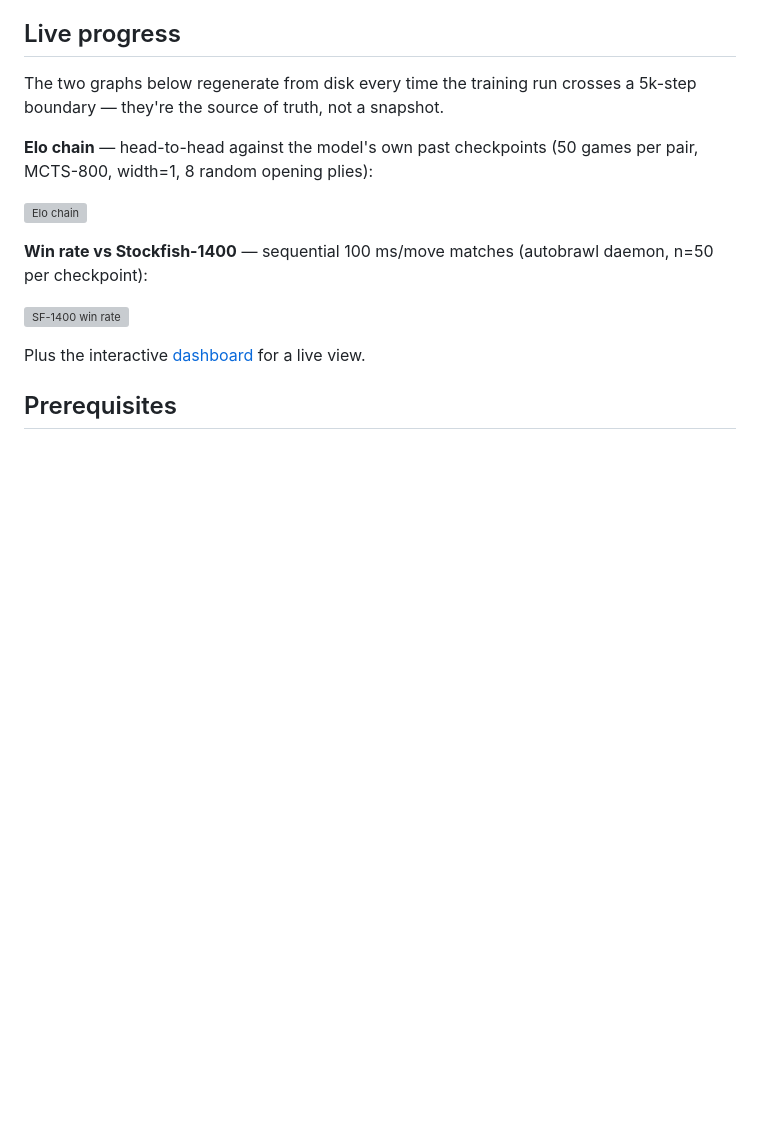
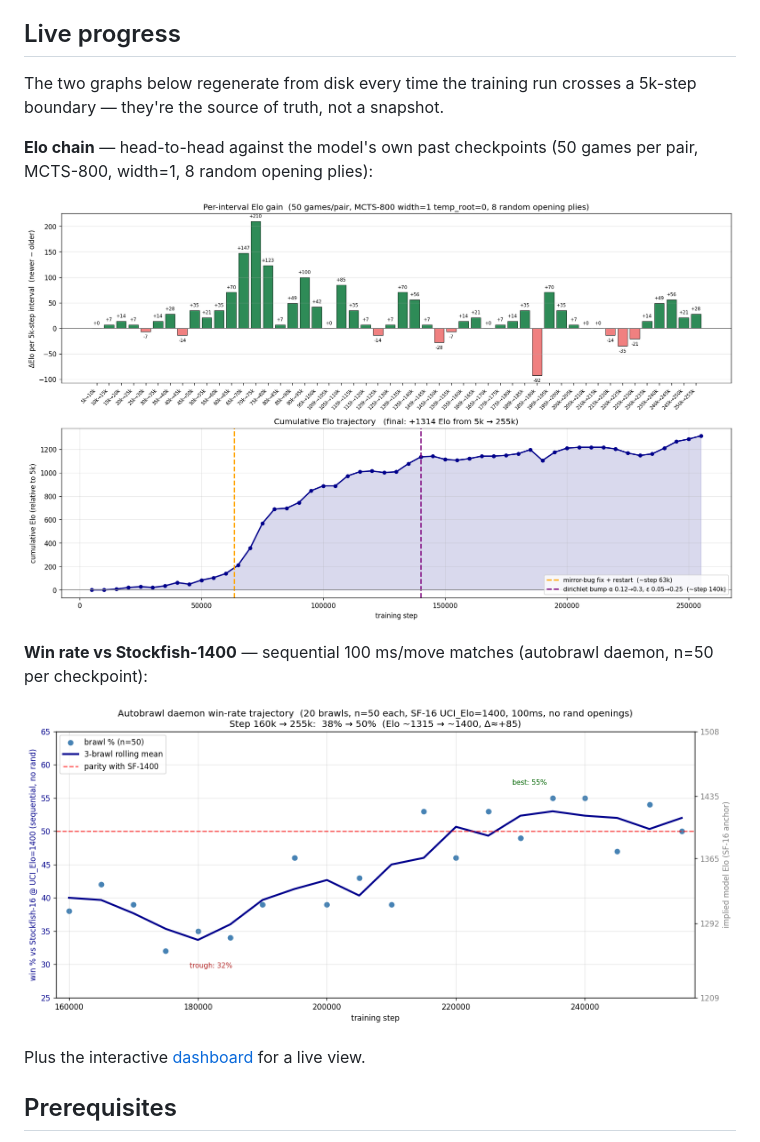
Before and after one commit to maxlegrec1/ChessRL, a Markdown page: README.md, the part around the change. Drawn GitHub-style; pictures changed too: docs/img/elo_chain.png (added), docs/img/winrate_trend.png (added); blank space fills up the shorter version; grey boxes are pictures that could not be loaded.

```diff
--- a/README.md
+++ b/README.md
@@ -19,12 +19,12 @@ crosses a 5k-step boundary — they're the source of truth, not a snapshot.
 **Elo chain** — head-to-head against the model's own past checkpoints (50
 games per pair, MCTS-800, width=1, 8 random opening plies):
 
-![Elo chain](artifacts/exp/elo_chain/elo_chain_fixed.png)
+![Elo chain](docs/img/elo_chain.png)
 
 **Win rate vs Stockfish-1400** — sequential 100 ms/move matches (autobrawl
 daemon, n=50 per checkpoint):
 
-![SF-1400 win rate](artifacts/exp/sf1400_autobrawl/winrate_trend.png)
+![SF-1400 win rate](docs/img/winrate_trend.png)
 
 Plus the interactive [dashboard](#dashboard) for a live view.
 
```
Also changed, not shown: 2 other files.
